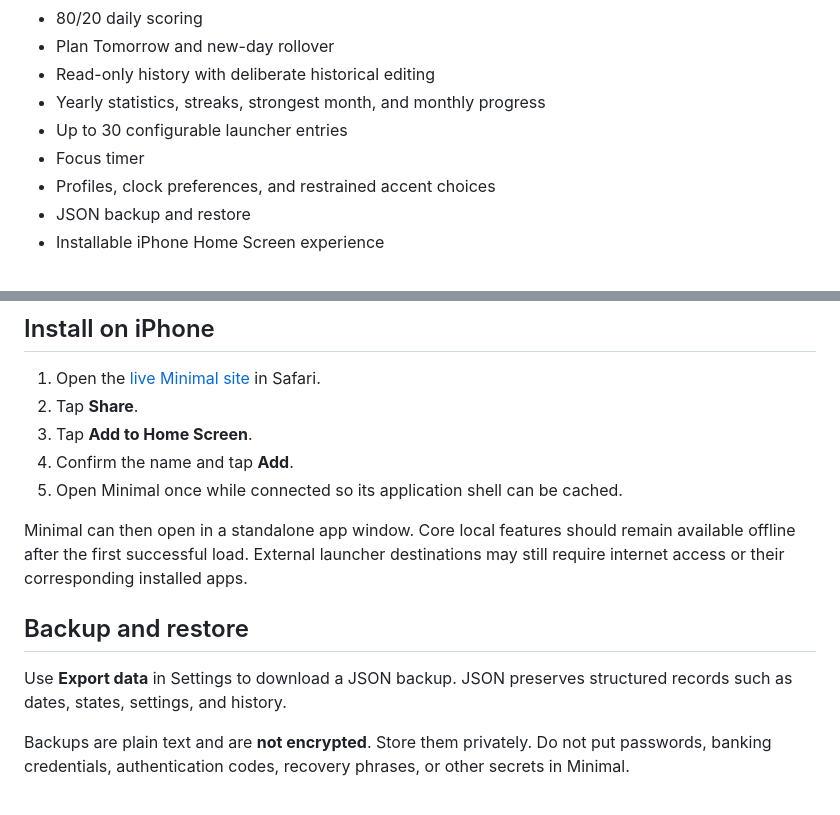
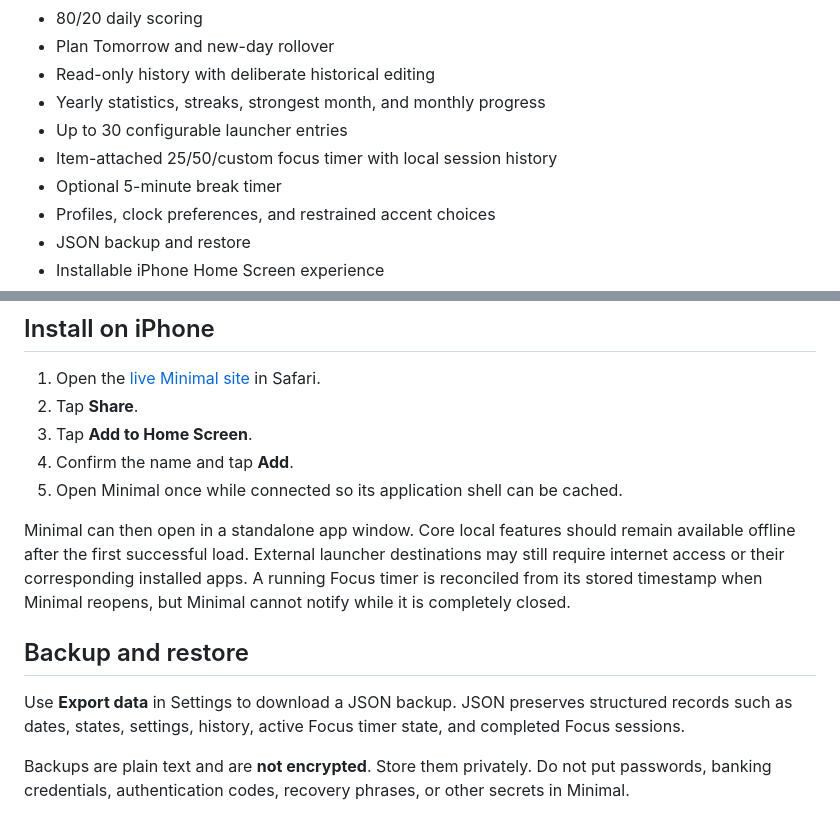
Before and after one commit to praxis-builds/minimalphone.py, a Markdown page: README.md, 2 parts joined by grey strips. Drawn GitHub-style.

Commit message:
Document Focus timer behavior

```diff
--- a/README.md
+++ b/README.md
@@ -16,7 +16,8 @@ It is an installable Progressive Web App (PWA) that keeps priorities, Small Move
 - Read-only history with deliberate historical editing
 - Yearly statistics, streaks, strongest month, and monthly progress
 - Up to 30 configurable launcher entries
-- Focus timer
+- Item-attached 25/50/custom focus timer with local session history
+- Optional 5-minute break timer
 - Profiles, clock preferences, and restrained accent choices
 - JSON backup and restore
 - Installable iPhone Home Screen experience
@@ -45,11 +46,11 @@ Read [PRIVACY.md](PRIVACY.md) before entering personal information.
 4. Confirm the name and tap **Add**.
 5. Open Minimal once while connected so its application shell can be cached.
 
-Minimal can then open in a standalone app window. Core local features should remain available offline after the first successful load. External launcher destinations may still require internet access or their corresponding installed apps.
+Minimal can then open in a standalone app window. Core local features should remain available offline after the first successful load. External launcher destinations may still require internet access or their corresponding installed apps. A running Focus timer is reconciled from its stored timestamp when Minimal reopens, but Minimal cannot notify while it is completely closed.
 
 ## Backup and restore
 
-Use **Export data** in Settings to download a JSON backup. JSON preserves structured records such as dates, states, settings, and history.
+Use **Export data** in Settings to download a JSON backup. JSON preserves structured records such as dates, states, settings, history, active Focus timer state, and completed Focus sessions.
 
 Backups are plain text and are **not encrypted**. Store them privately. Do not put passwords, banking credentials, authentication codes, recovery phrases, or other secrets in Minimal.
 
```
